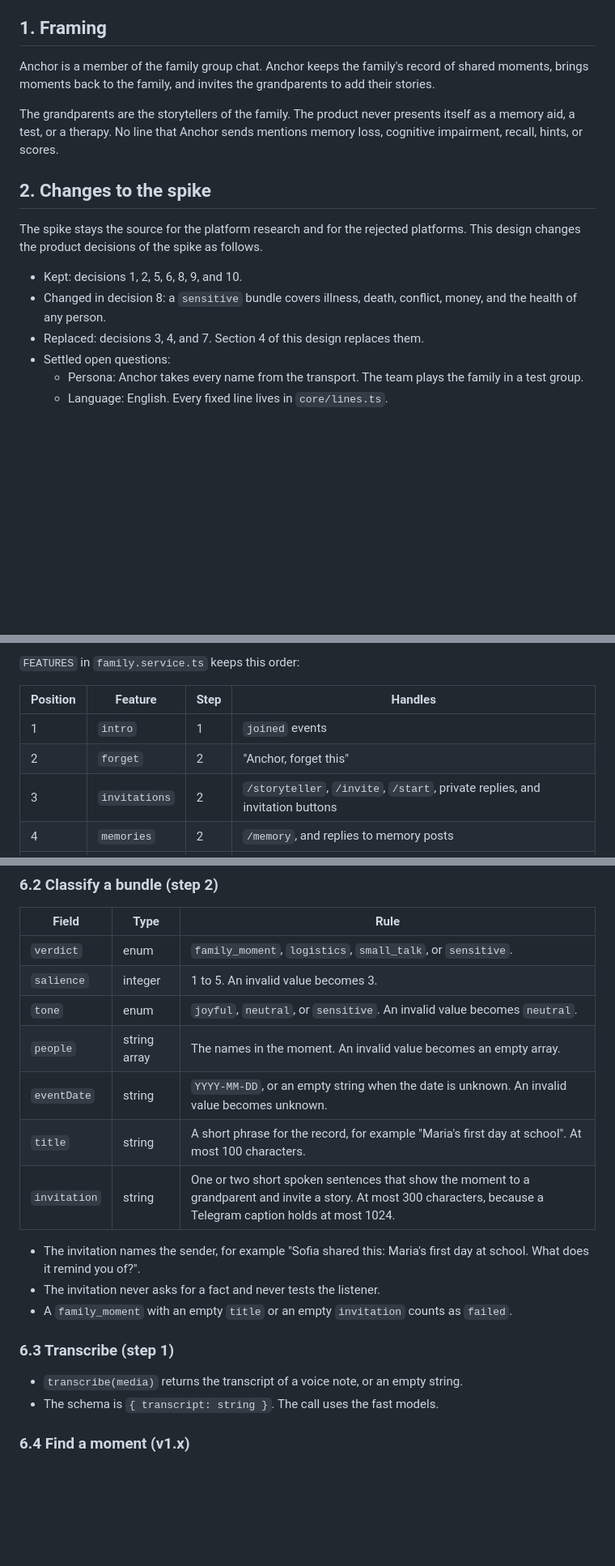
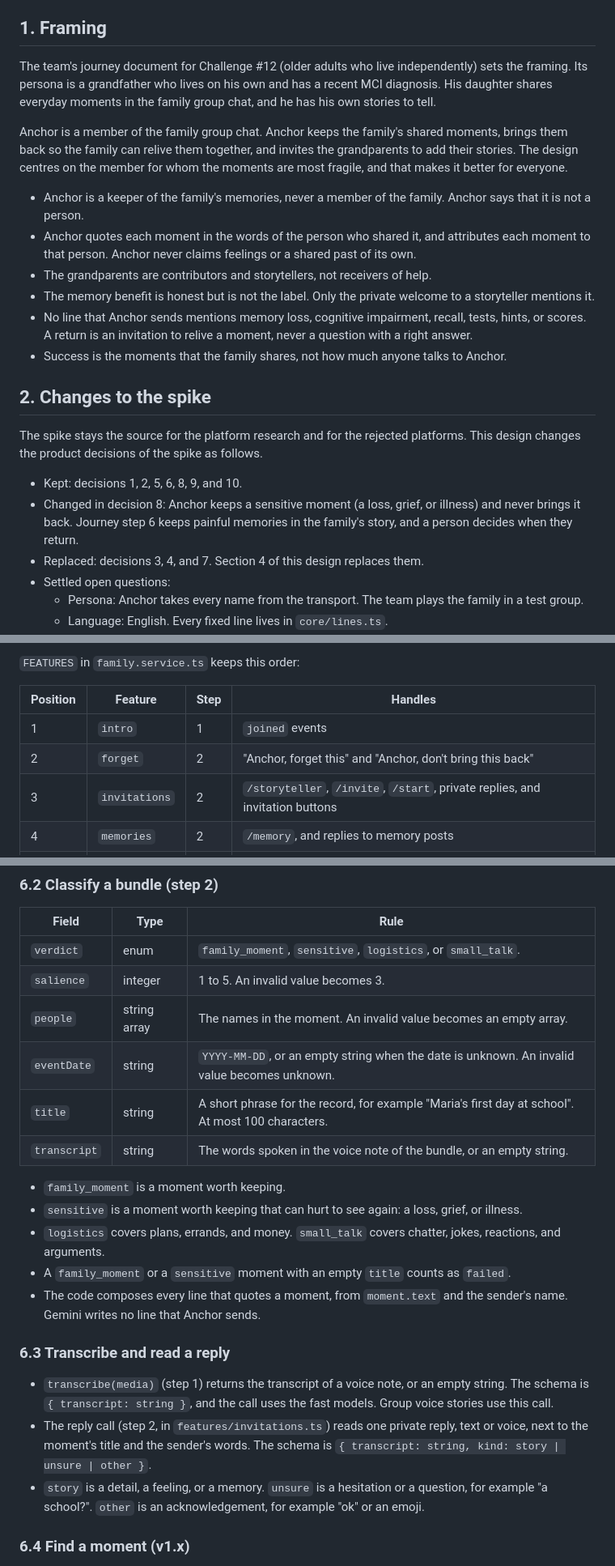
Before and after one commit to AlexandrosLagios/anchor, a Markdown page: docs/specs/2026-09-25-family-memory-design.md, 3 parts joined by grey strips. Shown at 81% size. Rendered like a GitHub page; blank space fills up the shorter version.

```diff
--- a/docs/specs/2026-09-25-family-memory-design.md
+++ b/docs/specs/2026-09-25-family-memory-design.md
@@ -8,16 +8,23 @@
 
 ## 1. Framing
 
-Anchor is a member of the family group chat. Anchor keeps the family's record of shared moments, brings moments back to the family, and invites the grandparents to add their stories.
+The team's journey document for Challenge #12 (older adults who live independently) sets the framing. Its persona is a grandfather who lives on his own and has a recent MCI diagnosis. His daughter shares everyday moments in the family group chat, and he has his own stories to tell.
 
-The grandparents are the storytellers of the family. The product never presents itself as a memory aid, a test, or a therapy. No line that Anchor sends mentions memory loss, cognitive impairment, recall, hints, or scores.
+Anchor is a member of the family group chat. Anchor keeps the family's shared moments, brings them back so the family can relive them together, and invites the grandparents to add their stories. The design centres on the member for whom the moments are most fragile, and that makes it better for everyone.
+
+- Anchor is a keeper of the family's memories, never a member of the family. Anchor says that it is not a person.
+- Anchor quotes each moment in the words of the person who shared it, and attributes each moment to that person. Anchor never claims feelings or a shared past of its own.
+- The grandparents are contributors and storytellers, not receivers of help.
+- The memory benefit is honest but is not the label. Only the private welcome to a storyteller mentions it.
+- No line that Anchor sends mentions memory loss, cognitive impairment, recall, tests, hints, or scores. A return is an invitation to relive a moment, never a question with a right answer.
+- Success is the moments that the family shares, not how much anyone talks to Anchor.
 
 ## 2. Changes to the spike
 
 The spike stays the source for the platform research and for the rejected platforms. This design changes the product decisions of the spike as follows.
 
 - Kept: decisions 1, 2, 5, 6, 8, 9, and 10.
-- Changed in decision 8: a `sensitive` bundle covers illness, death, conflict, money, and the health of any person.
+- Changed in decision 8: Anchor keeps a sensitive moment (a loss, grief, or illness) and never brings it back. Journey step 6 keeps painful memories in the family's story, and a person decides when they return.
 - Replaced: decisions 3, 4, and 7. Section 4 of this design replaces them.
 - Settled open questions:
   - Persona: Anchor takes every name from the transport. The team plays the family in a test group.
@@ -309,7 +331,7 @@ export interface Feature {
 | Position | Feature | Step | Handles |
 | --- | --- | --- | --- |
 | 1 | `intro` | 1 | `joined` events |
-| 2 | `forget` | 2 | "Anchor, forget this" |
+| 2 | `forget` | 2 | "Anchor, forget this" and "Anchor, don't bring this back" |
 | 3 | `invitations` | 2 | `/storyteller`, `/invite`, `/start`, private replies, and invitation buttons |
 | 4 | `memories` | 2 | `/memory`, and replies to memory posts |
 | 5 | `ask` | v1.x | group messages that start with "Anchor," |
@@ -358,22 +380,24 @@ The website, the prototype engine, the auth, the file routes, and the Vercel dep
 
 | Field | Type | Rule |
 | --- | --- | --- |
-| `verdict` | enum | `family_moment`, `logistics`, `small_talk`, or `sensitive`. |
+| `verdict` | enum | `family_moment`, `sensitive`, `logistics`, or `small_talk`. |
 | `salience` | integer | 1 to 5. An invalid value becomes 3. |
-| `tone` | enum | `joyful`, `neutral`, or `sensitive`. An invalid value becomes `neutral`. |
 | `people` | string array | The names in the moment. An invalid value becomes an empty array. |
 | `eventDate` | string | `YYYY-MM-DD`, or an empty string when the date is unknown. An invalid value becomes unknown. |
 | `title` | string | A short phrase for the record, for example "Maria's first day at school". At most 100 characters. |
-| `invitation` | string | One or two short spoken sentences that show the moment to a grandparent and invite a story. At most 300 characters, because a Telegram caption holds at most 1024. |
+| `transcript` | string | The words spoken in the voice note of the bundle, or an empty string. |
 
-- The invitation names the sender, for example "Sofia shared this: Maria's first day at school. What does it remind you of?".
-- The invitation never asks for a fact and never tests the listener.
-- A `family_moment` with an empty `title` or an empty `invitation` counts as `failed`.
+- `family_moment` is a moment worth keeping.
+- `sensitive` is a moment worth keeping that can hurt to see again: a loss, grief, or illness.
+- `logistics` covers plans, errands, and money. `small_talk` covers chatter, jokes, reactions, and arguments.
+- A `family_moment` or a `sensitive` moment with an empty `title` counts as `failed`.
+- The code composes every line that quotes a moment, from `moment.text` and the sender's name. Gemini writes no line that Anchor sends.
 
-### 6.3 Transcribe (step 1)
+### 6.3 Transcribe and read a reply
 
-- `transcribe(media)` returns the transcript of a voice note, or an empty string.
-- The schema is `{ transcript: string }`. The call uses the fast models.
+- `transcribe(media)` (step 1) returns the transcript of a voice note, or an empty string. The schema is `{ transcript: string }`, and the call uses the fast models. Group voice stories use this call.
+- The reply call (step 2, in `features/invitations.ts`) reads one private reply, text or voice, next to the moment's title and the sender's words. The schema is `{ transcript: string, kind: story | unsure | other }`.
+- `story` is a detail, a feeling, or a memory. `unsure` is a hesitation or a question, for example "a school?". `other` is an acknowledgement, for example "ok" or an emoji.
 
 ### 6.4 Find a moment (v1.x)
 
```
Also changed, not shown: other parts of docs/specs/2026-09-25-family-memory-design.md (+37 -21 lines).
